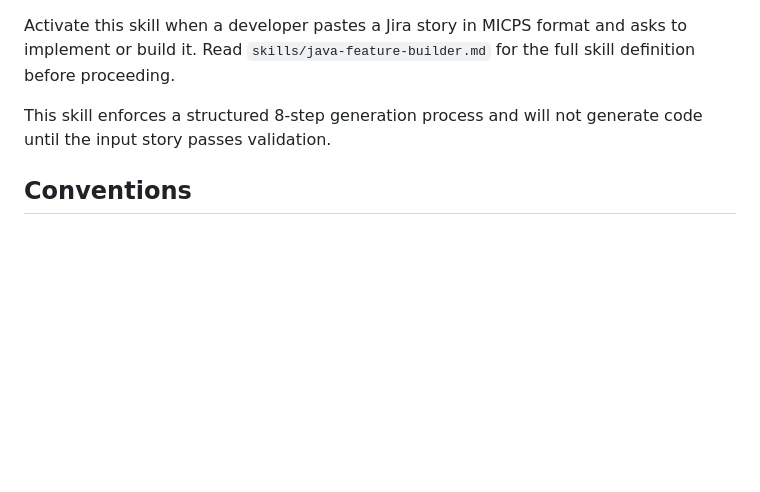
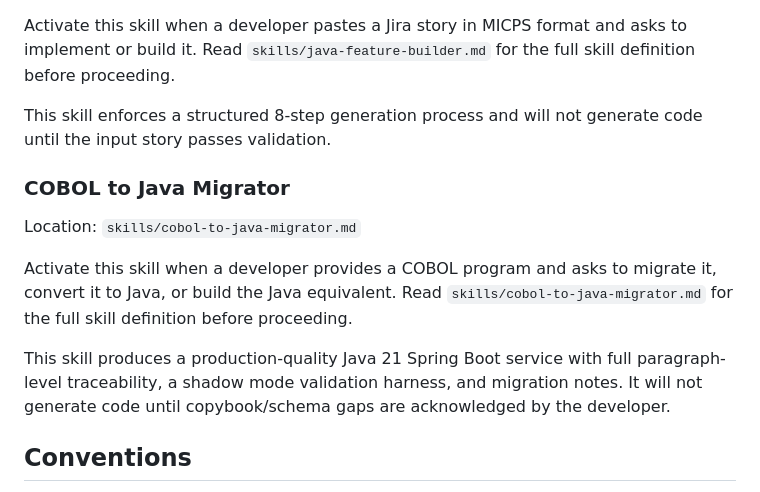
Before and after one commit to milanchander/mivan-digital-brain, a Markdown page: CLAUDE.md, the part around the change. GitHub-like rendering; blank space fills up the shorter version.

Commit message:
Add COBOL to Java Migrator skill — 9-step migration with shadow mode harness and traceability
Co-Authored-By: Claude Sonnet 4.6 <noreply@anthropic.com>

```diff
--- a/CLAUDE.md
+++ b/CLAUDE.md
@@ -70,6 +70,13 @@ Activate this skill when a developer pastes a Jira story in MICPS format and ask
 
 This skill enforces a structured 8-step generation process and will not generate code until the input story passes validation.
 
+### COBOL to Java Migrator
+Location: `skills/cobol-to-java-migrator.md`
+
+Activate this skill when a developer provides a COBOL program and asks to migrate it, convert it to Java, or build the Java equivalent. Read `skills/cobol-to-java-migrator.md` for the full skill definition before proceeding.
+
+This skill produces a production-quality Java 21 Spring Boot service with full paragraph-level traceability, a shadow mode validation harness, and migration notes. It will not generate code until copybook/schema gaps are acknowledged by the developer.
+
 ## Conventions
 
 - Knowledge artifacts are Markdown files with YAML frontmatter (`layer`, `domain`, `source`, `last_synced`)
```
Also changed, not shown: skills/cobol-to-java-migrator.md (added, +412 -0 lines).
